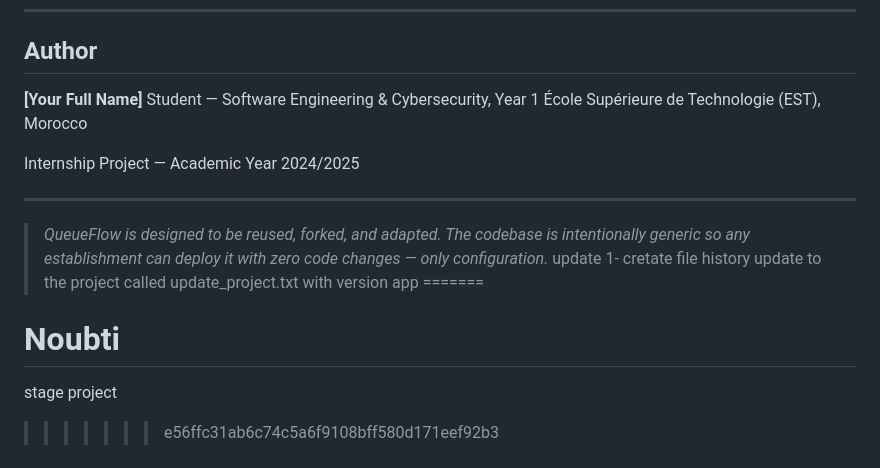
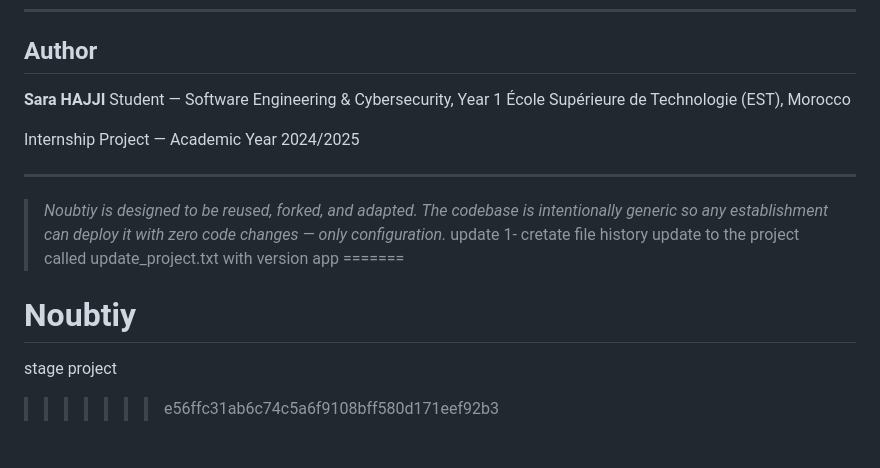
Before and after one commit to sarahajjiestn25-beep/Noubti, a Markdown page: README.md, the part around the change. Drawn GitHub-style.

```diff
--- a/README.md
+++ b/README.md
@@ -208,7 +208,7 @@ The application follows an **MVC + REST API** pattern:
 
 ## Author
 
-**[Your Full Name]**
+**Sara HAJJI**
 Student — Software Engineering & Cybersecurity, Year 1
 École Supérieure de Technologie (EST), Morocco
 
@@ -216,11 +216,11 @@ Internship Project — Academic Year 2024/2025
 
 ---
 
-> *QueueFlow is designed to be reused, forked, and adapted. The codebase is intentionally generic so any establishment can deploy it with zero code changes — only configuration.*
+> *Noubtiy is designed to be reused, forked, and adapted. The codebase is intentionally generic so any establishment can deploy it with zero code changes — only configuration.*
 update
 1-
 cretate file history update to the project called update_project.txt with version app
 =======
-# Noubti
+# Noubtiy
 stage project
 >>>>>>> e56ffc31ab6c74c5a6f9108bff580d171eef92b3
```
